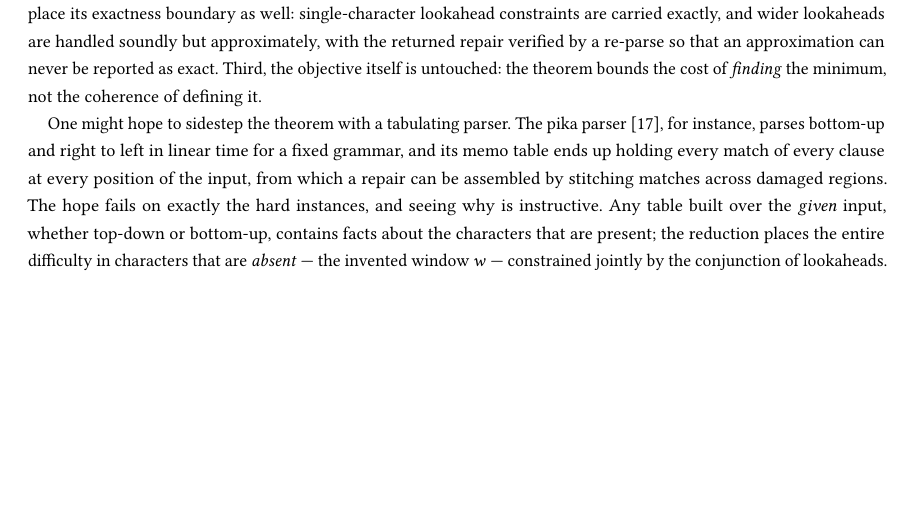
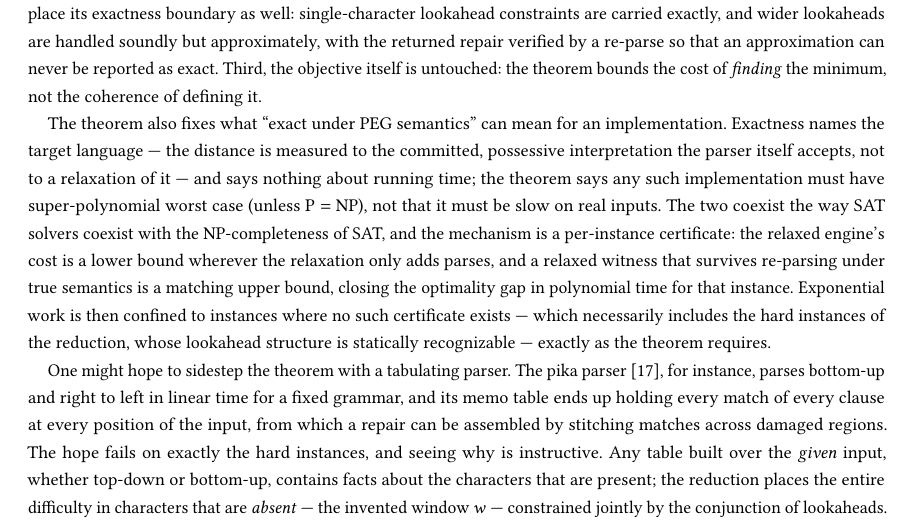
Before and after one commit to lukehutch/squirrelparser, a LaTeX paper (paper/squirrel_parser.tex): part of page 24 of 30, cut so that both start at the same text, the shorter picture padded with empty space. Compiled offline with pdfLaTeX.

Commit message:
paper: what exactness under PEG semantics can mean, given the theorem
Exactness names the target language, not a complexity class; the
theorem forbids uniform polynomial worst case, not per-instance speed.
The coexistence mechanism is the certificate: a relaxed lower bound
plus a verified witness as the matching upper bound, with exponential
work confined to certificate-free instances -- necessarily including
the reduction's, whose lookahead structure is statically recognizable.

```diff
--- a/paper/squirrel_parser.tex
+++ b/paper/squirrel_parser.tex
@@ -754,6 +754,8 @@ The grammar has size $O(rm)$. On the repaired string $\cd{@}\,w$, each lookahead
 
 Three scoping remarks make the theorem useful rather than merely discouraging. First, the hardness is in \emph{combined} complexity: the grammar carries the formula. For a fixed grammar, the joint state of all pending lookahead decisions ranges over a set whose size depends on $G$ alone, so repair is polynomial in $n$ and $d$ with a grammar-dependent constant; the theorem says only that this constant cannot be uniformly polynomial in $|G|$ unless $\mathrm{P} = \mathrm{NP}$. Second, the reduction needs lookaheads of unbounded \emph{width} ($L_{j,k}$ inspects position $i$ of the invented window). If every lookahead in $G$ inspects a single character, each pending constraint is a character class, the joint state is the closure of those classes under intersection --- a lattice derived from the grammar, finite and typically tiny --- and exact repair is polynomial in combined complexity. The tractability boundary thus falls exactly at lookahead width, which is where an implementation should place its exactness boundary as well: single-character lookahead constraints are carried exactly, and wider lookaheads are handled soundly but approximately, with the returned repair verified by a re-parse so that an approximation can never be reported as exact. Third, the objective itself is untouched: the theorem bounds the cost of \emph{finding} the minimum, not the coherence of defining it.
 
+The theorem also fixes what ``exact under PEG semantics'' can mean for an implementation. Exactness names the target language --- the distance is measured to the committed, possessive interpretation the parser itself accepts, not to a relaxation of it --- and says nothing about running time; the theorem says any such implementation must have super-polynomial worst case (unless $\mathrm{P} = \mathrm{NP}$), not that it must be slow on real inputs. The two coexist the way SAT solvers coexist with the NP-completeness of SAT, and the mechanism is a per-instance certificate: the relaxed engine's cost is a lower bound wherever the relaxation only adds parses, and a relaxed witness that survives re-parsing under true semantics is a matching upper bound, closing the optimality gap in polynomial time for that instance. Exponential work is then confined to instances where no such certificate exists --- which necessarily includes the hard instances of the reduction, whose lookahead structure is statically recognizable --- exactly as the theorem requires.
+
 One might hope to sidestep the theorem with a tabulating parser. The pika parser~\cite{hutchison2020}, for instance, parses bottom-up and right to left in linear time for a fixed grammar, and its memo table ends up holding every match of every clause at every position of the input, from which a repair can be assembled by stitching matches across damaged regions. The hope fails on exactly the hard instances, and seeing why is instructive. Any table built over the \emph{given} input, whether top-down or bottom-up, contains facts about the characters that are present; the reduction places the entire difficulty in characters that are \emph{absent} --- the invented window $w$ --- constrained jointly by the conjunction of lookaheads. A per-clause cheapest-completion computation prices each lookahead independently and yields $m$, a lower bound; deciding whether the joint constraints admit that bound \emph{is} the satisfiability question, and no polynomial-size table over the one-character input can carry the answer. Tabulation changes where parsing effort is spent; it does not change what repair must decide.
 
 %----------------------------------------------------------------------
```
